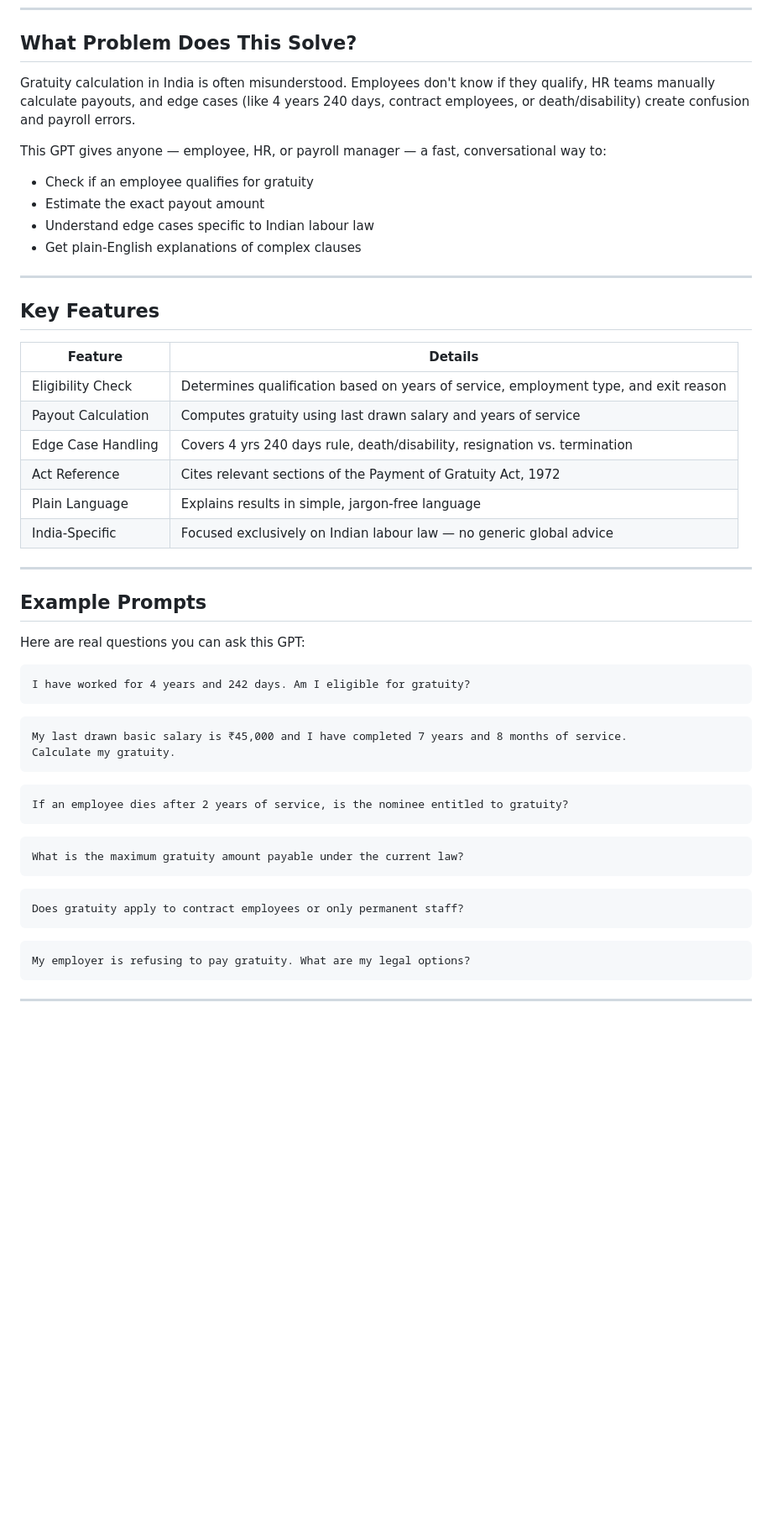
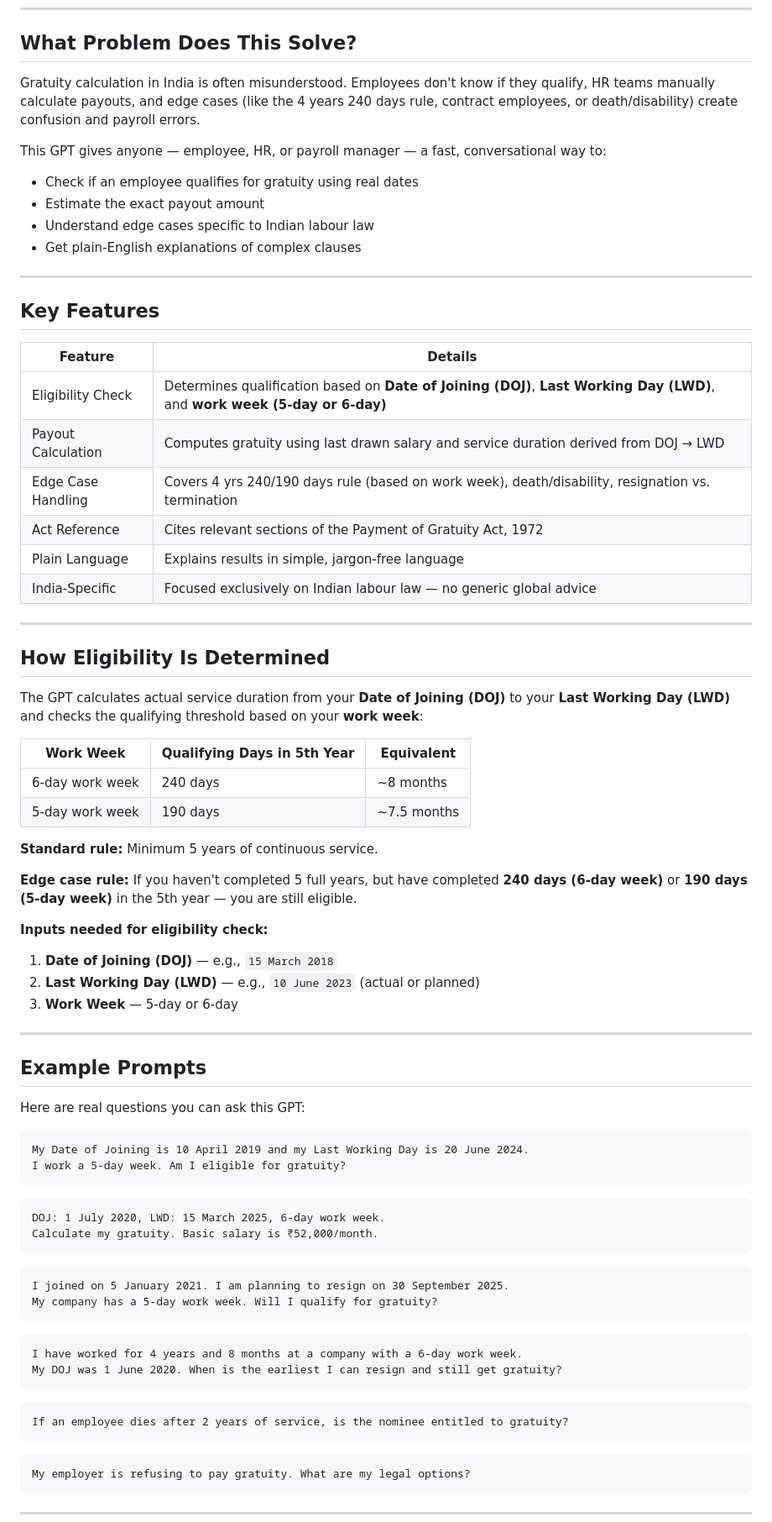
Before and after one commit to hrushikesh-shrikrishna-joshi/gratuity-checker-india, a Markdown page: README.md, the part around one of its changes. Shown at 84% size. Drawn GitHub-style; blank space fills up the shorter version.

Commit message:
feat: update eligibility check to use DOJ, LWD, and work week
Updated eligibility criteria and calculation details for gratuity in India, including specific rules for work weeks and edge cases.

````diff
--- a/README.md
+++ b/README.md
@@ -18,10 +18,10 @@
 
 ## What Problem Does This Solve?
 
-Gratuity calculation in India is often misunderstood. Employees don't know if they qualify, HR teams manually calculate payouts, and edge cases (like 4 years 240 days, contract employees, or death/disability) create confusion and payroll errors.
+Gratuity calculation in India is often misunderstood. Employees don't know if they qualify, HR teams manually calculate payouts, and edge cases (like the 4 years 240 days rule, contract employees, or death/disability) create confusion and payroll errors.
 
 This GPT gives anyone — employee, HR, or payroll manager — a fast, conversational way to:
-- Check if an employee qualifies for gratuity
+- Check if an employee qualifies for gratuity using real dates
 - Estimate the exact payout amount
 - Understand edge cases specific to Indian labour law
 - Get plain-English explanations of complex clauses
@@ -32,12 +32,32 @@ This GPT gives anyone — employee, HR, or payroll manager — a fast, conversat
 
 | Feature | Details |
 |---|---|
-| Eligibility Check | Determines qualification based on years of service, employment type, and exit reason |
-| Payout Calculation | Computes gratuity using last drawn salary and years of service |
-| Edge Case Handling | Covers 4 yrs 240 days rule, death/disability, resignation vs. termination |
+| Eligibility Check | Determines qualification based on **Date of Joining (DOJ)**, **Last Working Day (LWD)**, and **work week (5-day or 6-day)** |
+| Payout Calculation | Computes gratuity using last drawn salary and service duration derived from DOJ → LWD |
+| Edge Case Handling | Covers 4 yrs 240/190 days rule (based on work week), death/disability, resignation vs. termination |
 | Act Reference | Cites relevant sections of the Payment of Gratuity Act, 1972 |
 | Plain Language | Explains results in simple, jargon-free language |
 | India-Specific | Focused exclusively on Indian labour law — no generic global advice |
+
+---
+
+## How Eligibility Is Determined
+
+The GPT calculates actual service duration from your **Date of Joining (DOJ)** to your **Last Working Day (LWD)** and checks the qualifying threshold based on your **work week**:
+
+| Work Week | Qualifying Days in 5th Year | Equivalent |
+|---|---|---|
+| 6-day work week | 240 days | ~8 months |
+| 5-day work week | 190 days | ~7.5 months |
+
+**Standard rule:** Minimum 5 years of continuous service.
+
+**Edge case rule:** If you haven't completed 5 full years, but have completed **240 days (6-day week)** or **190 days (5-day week)** in the 5th year — you are still eligible.
+
+**Inputs needed for eligibility check:**
+1. **Date of Joining (DOJ)** — e.g., `15 March 2018`
+2. **Last Working Day (LWD)** — e.g., `10 June 2023` (actual or planned)
+3. **Work Week** — 5-day or 6-day
 
 ---
 
@@ -46,24 +66,27 @@ This GPT gives anyone — employee, HR, or payroll manager — a fast, conversat
 Here are real questions you can ask this GPT:
 
 ```
-I have worked for 4 years and 242 days. Am I eligible for gratuity?
+My Date of Joining is 10 April 2019 and my Last Working Day is 20 June 2024.
+I work a 5-day week. Am I eligible for gratuity?
 ```
 
 ```
-My last drawn basic salary is ₹45,000 and I have completed 7 years and 8 months of service.
-Calculate my gratuity.
+DOJ: 1 July 2020, LWD: 15 March 2025, 6-day work week.
+Calculate my gratuity. Basic salary is ₹52,000/month.
+```
+
+```
+I joined on 5 January 2021. I am planning to resign on 30 September 2025.
+My company has a 5-day work week. Will I qualify for gratuity?
+```
+
+```
+I have worked for 4 years and 8 months at a company with a 6-day work week.
+My DOJ was 1 June 2020. When is the earliest I can resign and still get gratuity?
 ```
 
 ```
 If an employee dies after 2 years of service, is the nominee entitled to gratuity?
-```
-
-```
-What is the maximum gratuity amount payable under the current law?
-```
-
-```
-Does gratuity apply to contract employees or only permanent staff?
 ```
 
 ```
````
Also changed, not shown: other parts of README.md (+8 -3 lines).
